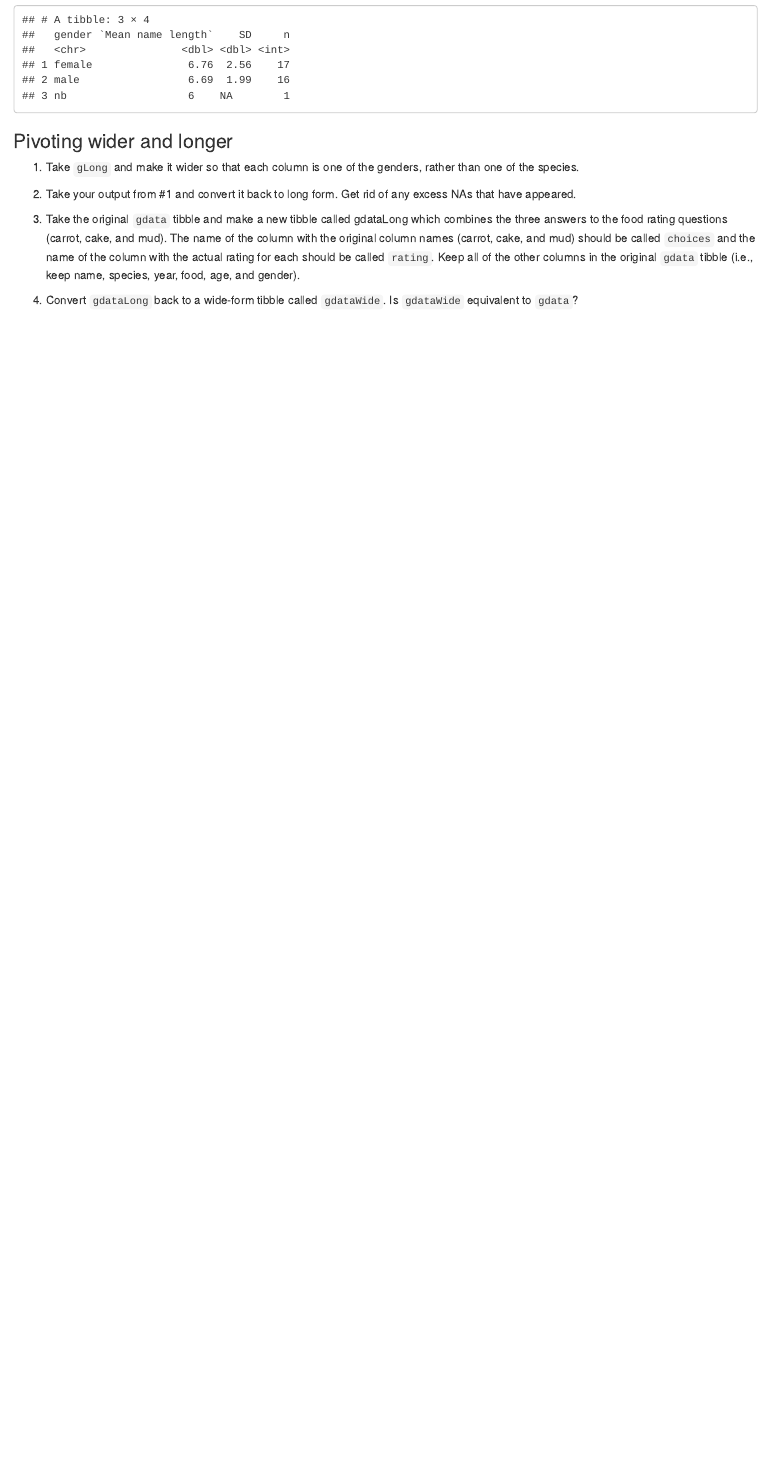
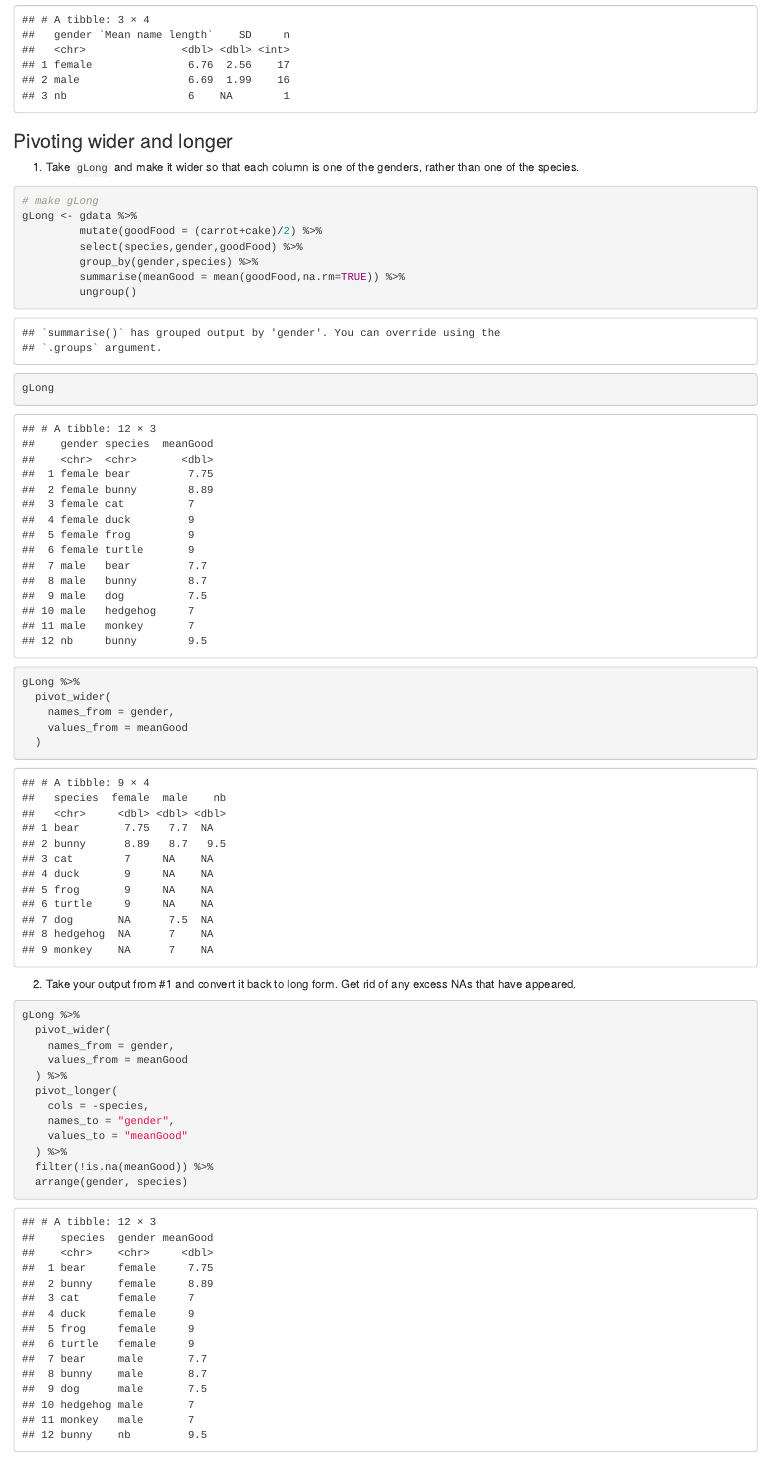
Before and after one commit to bamcintyre/ARMP, an R Markdown document (week3/week3exercises.Rmd): the page in a window 1100 px wide, from 10330 px down. Rendered offline with R 4.5, knitr and Pandoc, with nearby package versions; code that draws random numbers runs with fixed seeds of ours.

Commit message:
week 3 pivot exercises done

````diff
--- a/week3/week3exercises.Rmd
+++ b/week3/week3exercises.Rmd
@@ -272,12 +273,37 @@ nameTibble
 1. Take `gLong` and make it wider so that each column is one of the genders, rather than one of the species.
 
 ```{r day2pivot1}
+# make gLong
+gLong <- gdata %>%
+         mutate(goodFood = (carrot+cake)/2) %>%
+         select(species,gender,goodFood) %>%
+         group_by(gender,species) %>%
+         summarise(meanGood = mean(goodFood,na.rm=TRUE)) %>%
+         ungroup()
+gLong
+gLong %>%
+  pivot_wider(
+    names_from = gender,
+    values_from = meanGood
+  )
 
 ```
 
 2. Take your output from #1 and convert it back to long form. Get rid of any excess NAs that have appeared.
 
 ```{r day2pivot2}
+gLong %>%
+  pivot_wider(
+    names_from = gender,
+    values_from = meanGood
+  ) %>%
+  pivot_longer(
+    cols = -species,
+    names_to = "gender",
+    values_to = "meanGood"
+  ) %>%
+  filter(!is.na(meanGood)) %>%
+  arrange(gender, species)
 
 ```
 
````
Also changed, not shown: week3/week3exercises.Rmd (17 more changed lines).
